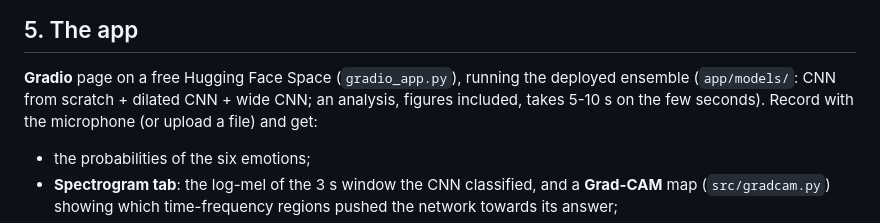
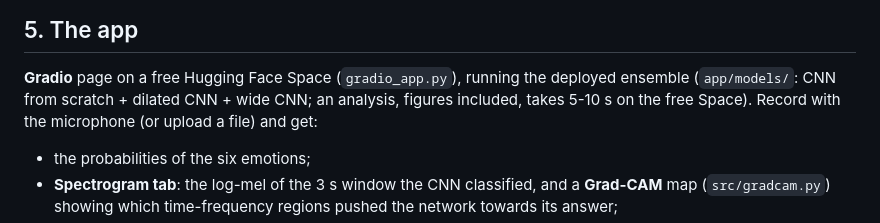
Before and after one commit to hugodush55/voice-emotion-cnn, a Markdown page: README.md, the part around the change. Drawn GitHub-style.

Commit message:
README: fix app latency sentence
Co-Authored-By: Claude Opus 5.5 <noreply@anthropic.com>

```diff
--- a/README.md
+++ b/README.md
@@ -194,7 +194,7 @@ model: it has learnt the acting conventions of these 91 actors, which listeners
 
 **Gradio** page on a free Hugging Face Space (`gradio_app.py`), running the deployed ensemble
 (`app/models/`: CNN from scratch + dilated CNN + wide CNN; an analysis, figures included, takes 5-10 s on the
-few seconds). Record with the microphone (or upload a file) and get:
+free Space). Record with the microphone (or upload a file) and get:
 
 - the probabilities of the six emotions;
 - **Spectrogram tab**: the log-mel of the 3 s window the CNN classified, and a **Grad-CAM** map
```
